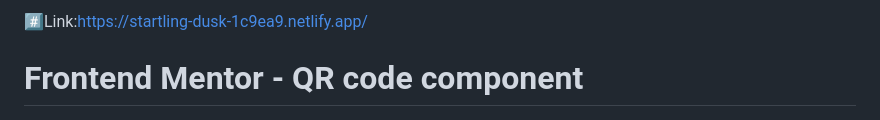
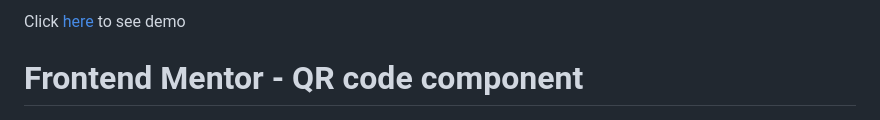
Before and after one commit to solitudeofme/The-QR-code-project, a Markdown page: README.md, the part around the change. GitHub-like rendering.

```diff
--- a/README.md
+++ b/README.md
@@ -1,4 +1,4 @@
-#️⃣Link:https://startling-dusk-1c9ea9.netlify.app/
+Click [here](https://startling-dusk-1c9ea9.netlify.app/) to see demo
 
 
 # Frontend Mentor - QR code component
```
